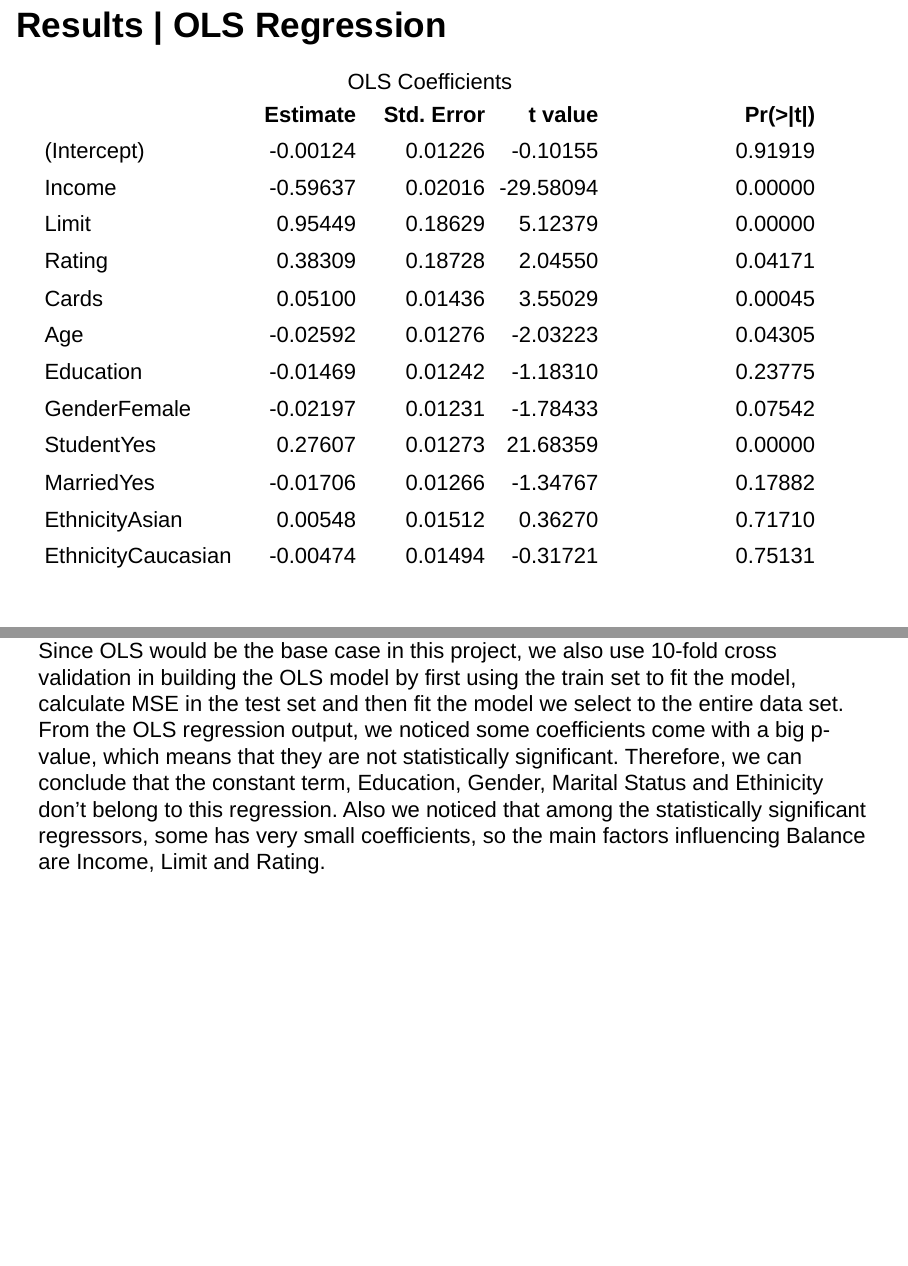
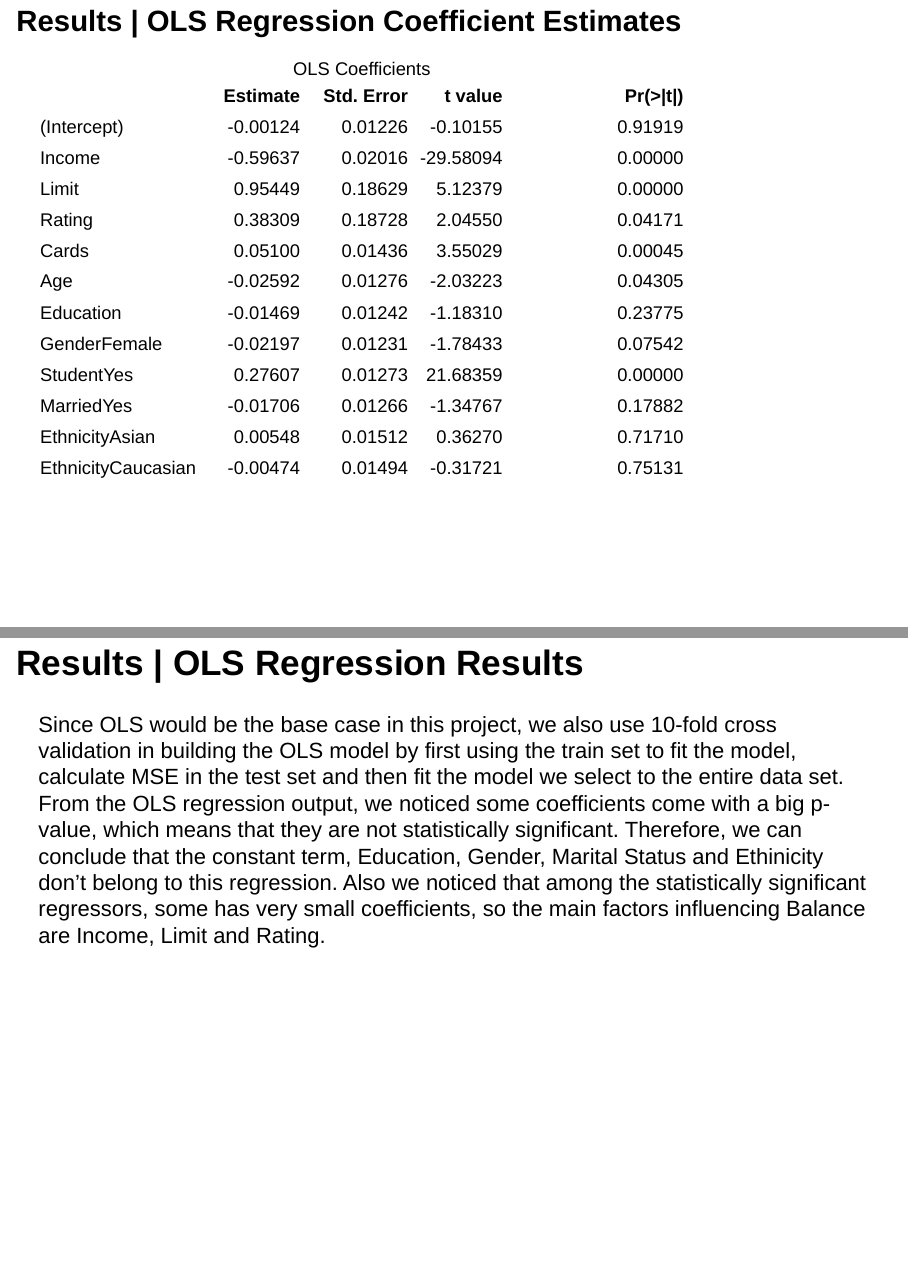
Before and after one commit to aoyi/Stat-159-Project-2, an R Markdown document (slides/slides.Rmd): pages 9 and 10 of 19 before the commit and pages 9 and 10 of 18 after it, joined at a grey line. Rendered offline with R 4.5, knitr and Pandoc, with nearby package versions; drawn as Slidy slides in place of the format the file asks for.

Commit message:
tried to fix the table

````diff
--- a/slides/slides.Rmd
+++ b/slides/slides.Rmd
@@ -2,7 +2,9 @@
 title: 'Stat159 Project 2: Predictive Modeling Process'
 author: "Aoyi Shan, Yukun He"
 date: "11/1/2016"
-output: ioslides_presentation
+output:
+    ioslides_presentation:
+       incremental: true
 ---
 
 ## Introduction
@@ -57,8 +59,7 @@ output: ioslides_presentation
 - It uses the response variable Y to identify new vectors that are not only similar to existing regressors, but also select the ones that are related to the response
 - PLS approach attempts to find directions that help explain both the response and the predictors
 
-## Results | OLS Regression
-
+## Results | OLS Regression Coefficient Estimates {.smaller .flexbox .vcenter}
 ```{r results= 'asis', echo = FALSE}
 library(knitr)
 library(xtable)
@@ -67,6 +68,8 @@ load("../data/regression-data/ols-model-stats.RData")
 load("../data/regression-data/ols-regression.RData")
 kable(ols.summary$coefficients, caption = 'OLS Coefficients',digits = c(5,5,5,5))
 ```
+
+## Results | OLS Regression Results
 
 Since OLS would be the base case in this project, we also use 10-fold cross validation in building the OLS model by first using the train set to fit the model, calculate MSE in the test set and then fit the model we select to the entire data set. From the OLS regression output, we noticed some coefficients come with a big p-value, which means that they are not statistically significant. Therefore, we can conclude that the constant term, Education, Gender, Marital Status and Ethinicity don't belong to this regression. Also we noticed that among the statistically significant regressors, some has very small coefficients, so the main factors influencing Balance are Income, Limit and Rating.
 
````
Also changed, not shown: slides/slides.html, slides/slides.Rmd (2 more changed lines).
